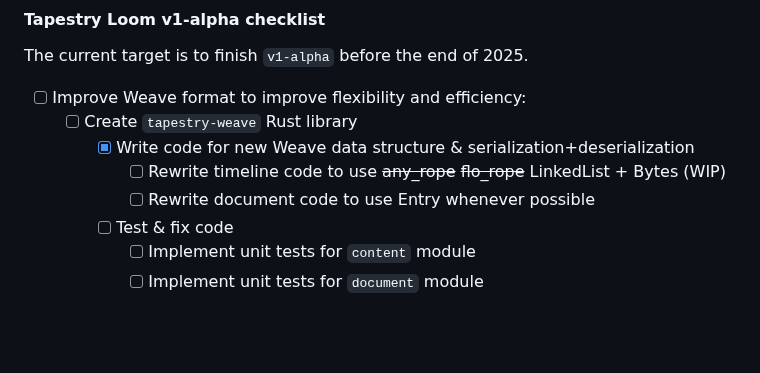
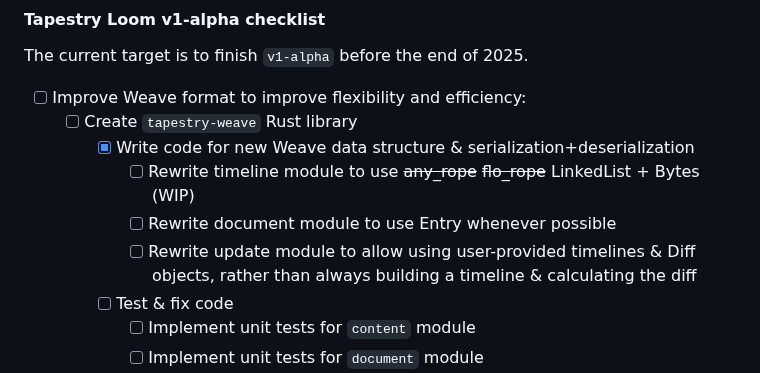
Before and after one commit to transkatgirl/Tapestry-Loom, a Markdown page: README.md, the part around the change. Rendered like a GitHub page; blank space fills up the shorter version.

Commit message:
Updated TODOs

```diff
--- a/README.md
+++ b/README.md
@@ -80,8 +80,9 @@ The current target is to finish `v1-alpha` before the end of 2025.
 - [ ] Improve Weave format to improve flexibility and efficiency:
 	- [ ] Create `tapestry-weave` Rust library
 		- [x] Write code for new Weave data structure & serialization+deserialization
-			- [ ] Rewrite timeline code to use ~~any_rope~~ ~~flo_rope~~ LinkedList + Bytes (WIP)
-			- [ ] Rewrite document code to use Entry whenever possible
+			- [ ] Rewrite timeline module to use ~~any_rope~~ ~~flo_rope~~ LinkedList + Bytes (WIP)
+			- [ ] Rewrite document module to use Entry whenever possible
+			- [ ] Rewrite update module to allow using user-provided timelines & Diff objects, rather than always building a timeline & calculating the diff
 		- [ ] Test & fix code
 			- [ ] Implement unit tests for `content` module
 			- [ ] Implement unit tests for `document` module
```
